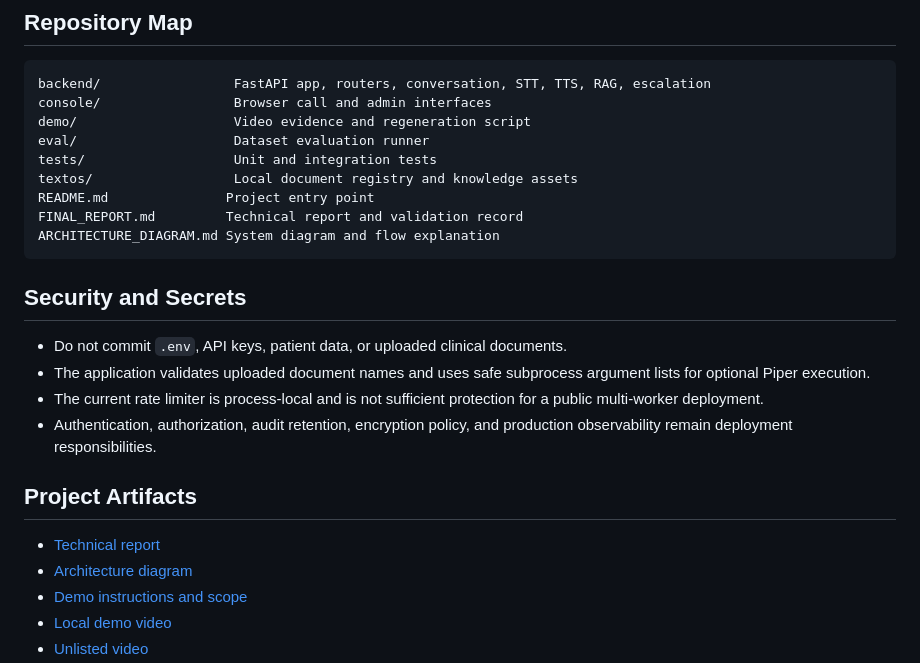
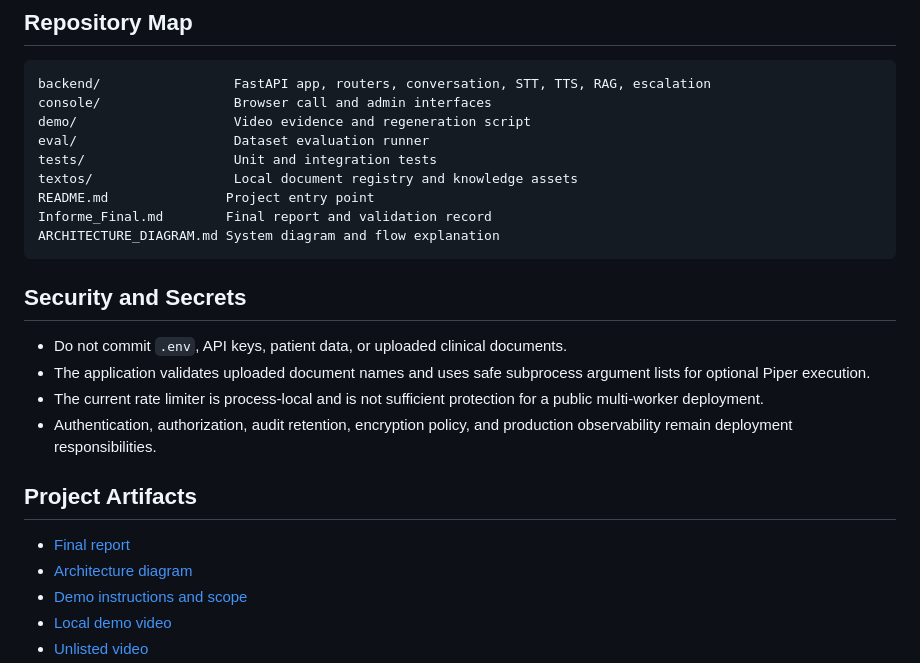
Before and after one commit to mauriciorojassan/postop-voice-agent, a Markdown page: README.md, the part around the change. GitHub-like rendering.

Commit message:
docs: rename final report

````diff
--- a/README.md
+++ b/README.md
@@ -114,7 +114,7 @@ eval/                    Dataset evaluation runner
 tests/                   Unit and integration tests
 textos/                  Local document registry and knowledge assets
 README.md               Project entry point
-FINAL_REPORT.md         Technical report and validation record
+Informe_Final.md        Final report and validation record
 ARCHITECTURE_DIAGRAM.md System diagram and flow explanation
 ```
 
@@ -127,7 +127,7 @@ ARCHITECTURE_DIAGRAM.md System diagram and flow explanation
 
 ## Project Artifacts
 
-- [Technical report](FINAL_REPORT.md)
+- [Final report](Informe_Final.md)
 - [Architecture diagram](ARCHITECTURE_DIAGRAM.md)
 - [Demo instructions and scope](demo/README.md)
 - [Local demo video](demo/postop-voice-agent-demo.mp4)
````
Also changed, not shown: ARCHITECTURE_DIAGRAM.md (+1 -1 lines), Informe_Final.md (added, +105 -0 lines).
